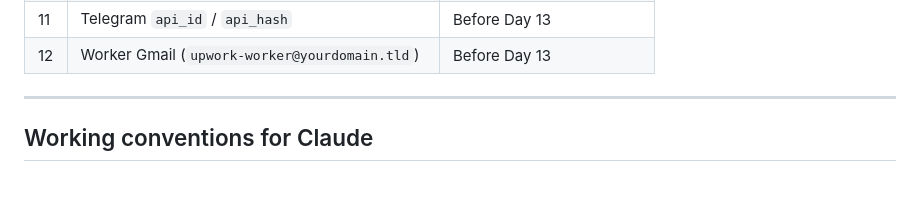
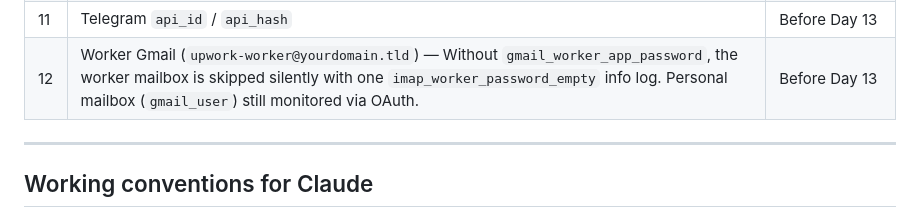
Before and after one commit to Lakshit-Gupta/Cartograph, a Markdown page: CLAUDE.md, the part around the change. Drawn GitHub-style; blank space fills up the shorter version.

Commit message:
docs(claude): note worker-mailbox skip behaviour on Open Item #12
When `gmail_worker_app_password` is empty/placeholder, gmail-watcher now
emits one `imap_worker_password_empty` info log and skips the worker
mailbox cleanly. Personal mailbox (OAuth) is unaffected.

Co-Authored-By: Claude Opus 4.7 (1M context) <noreply@anthropic.com>

```diff
--- a/CLAUDE.md
+++ b/CLAUDE.md
@@ -873,7 +873,7 @@ If 12/12 pass: pipeline is production-ready for solo use. First 5 manual applies
 | 9 | Resend signup + verify sender domain | Phase 0 |
 | 10 | Google Cloud project + Gmail OAuth | Phase 0 (or before Day 12) |
 | 11 | Telegram `api_id` / `api_hash` | Before Day 13 |
-| 12 | Worker Gmail (`upwork-worker@yourdomain.tld`) | Before Day 13 |
+| 12 | Worker Gmail (`upwork-worker@yourdomain.tld`) — Without `gmail_worker_app_password`, the worker mailbox is skipped silently with one `imap_worker_password_empty` info log. Personal mailbox (`gmail_user`) still monitored via OAuth. | Before Day 13 |
 
 ---
 
```
